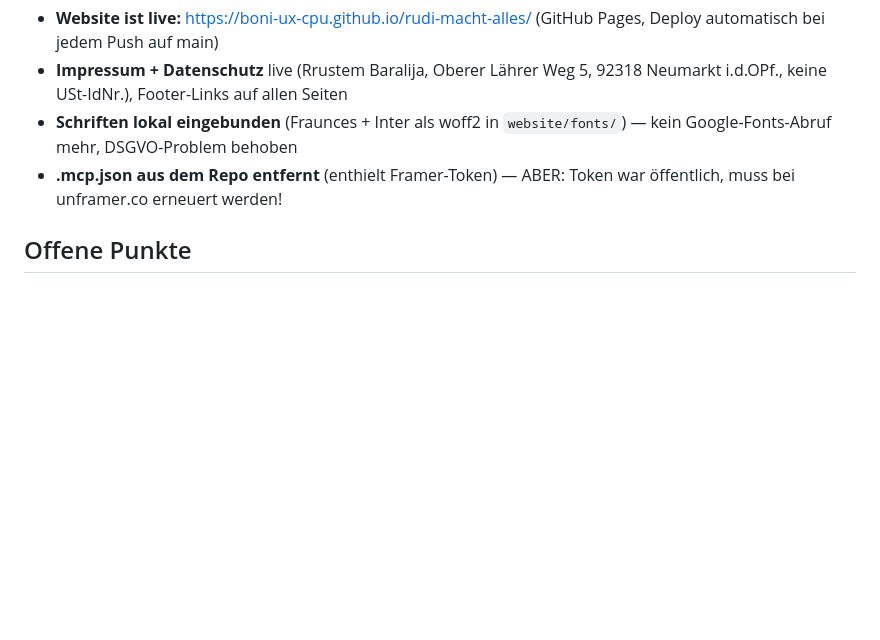
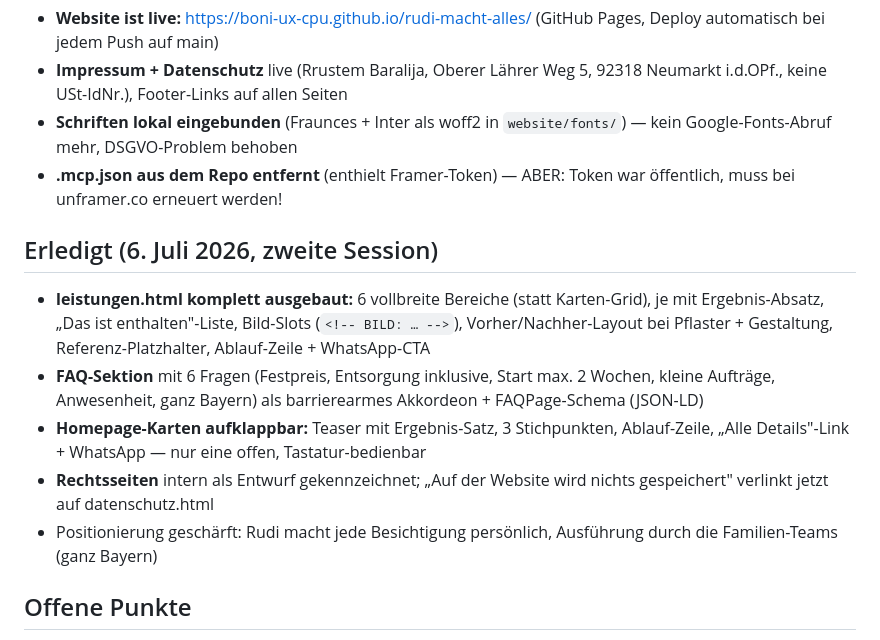
Before and after one commit to Boni-ux-cpu/rudi-macht-alles, a Markdown page: chat-protokoll.md, the part around the change. Rendered like a GitHub page; blank space fills up the shorter version.

Commit message:
Protokoll: Leistungsausbau, FAQ, interaktive Karten
Co-Authored-By: Claude Opus 4.8 <noreply@anthropic.com>

```diff
--- a/chat-protokoll.md
+++ b/chat-protokoll.md
@@ -60,6 +60,14 @@ Hinweis: Der alte Server auf Port 8000 liefert 404 (macOS-Berechtigung) — 8020
 - **Schriften lokal eingebunden** (Fraunces + Inter als woff2 in `website/fonts/`) — kein Google-Fonts-Abruf mehr, DSGVO-Problem behoben
 - **.mcp.json aus dem Repo entfernt** (enthielt Framer-Token) — ABER: Token war öffentlich, muss bei unframer.co erneuert werden!
 
+## Erledigt (6. Juli 2026, zweite Session)
+
+- **leistungen.html komplett ausgebaut:** 6 vollbreite Bereiche (statt Karten-Grid), je mit Ergebnis-Absatz, „Das ist enthalten"-Liste, Bild-Slots (`<!-- BILD: … -->`), Vorher/Nachher-Layout bei Pflaster + Gestaltung, Referenz-Platzhalter, Ablauf-Zeile + WhatsApp-CTA
+- **FAQ-Sektion** mit 6 Fragen (Festpreis, Entsorgung inklusive, Start max. 2 Wochen, kleine Aufträge, Anwesenheit, ganz Bayern) als barrierearmes Akkordeon + FAQPage-Schema (JSON-LD)
+- **Homepage-Karten aufklappbar:** Teaser mit Ergebnis-Satz, 3 Stichpunkten, Ablauf-Zeile, „Alle Details"-Link + WhatsApp — nur eine offen, Tastatur-bedienbar
+- **Rechtsseiten** intern als Entwurf gekennzeichnet; „Auf der Website wird nichts gespeichert" verlinkt jetzt auf datenschutz.html
+- Positionierung geschärft: Rudi macht jede Besichtigung persönlich, Ausführung durch die Familien-Teams (ganz Bayern)
+
 ## Offene Punkte
 
 1. **Framer-Token erneuern** — Git-Historie wurde am 6.7. komplett bereinigt (Token aus .mcp.json UND .claude/settings.json getilgt, Force-Push, alter Branch gelöscht). Boni nutzt Framer weiter → neuen Token im Unframer-Plugin erzeugen und in lokale Config eintragen lassen
```
